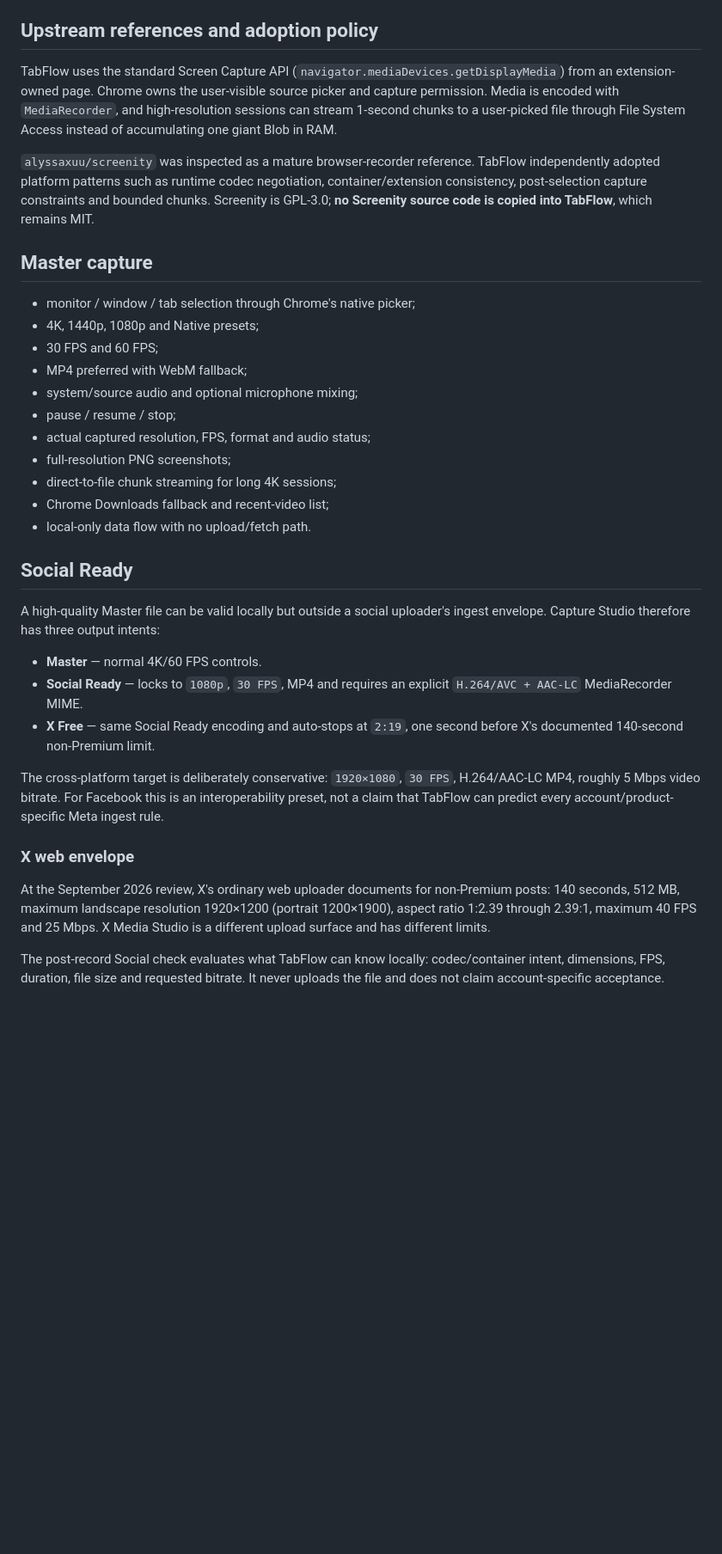
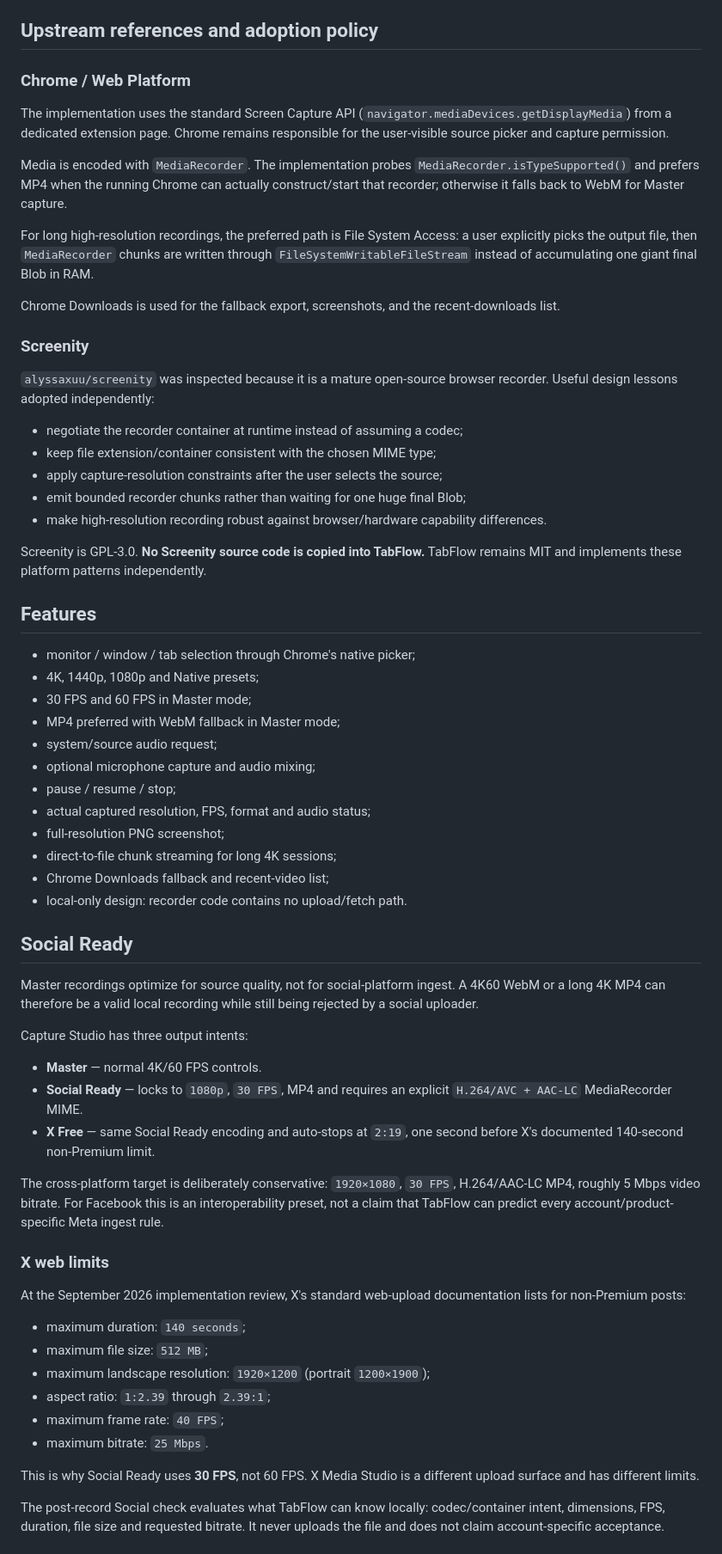
Before and after one commit to Thunderkill016/chatgpt-tabflow, a Markdown page: docs/RECORDER.md, the part around one of its changes. Shown at 86% size. Rendered like a GitHub page; blank space fills up the shorter version.

Commit message:
docs(recorder): restore previous tested documentation snapshot

```diff
--- a/docs/RECORDER.md
+++ b/docs/RECORDER.md
@@ -13,27 +13,48 @@ The product contract is **real source quality, not fake 4K**:
 
 ## Upstream references and adoption policy
 
-TabFlow uses the standard Screen Capture API (`navigator.mediaDevices.getDisplayMedia`) from an extension-owned page. Chrome owns the user-visible source picker and capture permission. Media is encoded with `MediaRecorder`, and high-resolution sessions can stream 1-second chunks to a user-picked file through File System Access instead of accumulating one giant Blob in RAM.
+### Chrome / Web Platform
 
-`alyssaxuu/screenity` was inspected as a mature browser-recorder reference. TabFlow independently adopted platform patterns such as runtime codec negotiation, container/extension consistency, post-selection capture constraints and bounded chunks. Screenity is GPL-3.0; **no Screenity source code is copied into TabFlow**, which remains MIT.
+The implementation uses the standard Screen Capture API (`navigator.mediaDevices.getDisplayMedia`) from a dedicated extension page. Chrome remains responsible for the user-visible source picker and capture permission.
 
-## Master capture
+Media is encoded with `MediaRecorder`. The implementation probes `MediaRecorder.isTypeSupported()` and prefers MP4 when the running Chrome can actually construct/start that recorder; otherwise it falls back to WebM for Master capture.
+
+For long high-resolution recordings, the preferred path is File System Access: a user explicitly picks the output file, then `MediaRecorder` chunks are written through `FileSystemWritableFileStream` instead of accumulating one giant final Blob in RAM.
+
+Chrome Downloads is used for the fallback export, screenshots, and the recent-downloads list.
+
+### Screenity
+
+`alyssaxuu/screenity` was inspected because it is a mature open-source browser recorder. Useful design lessons adopted independently:
+
+- negotiate the recorder container at runtime instead of assuming a codec;
+- keep file extension/container consistent with the chosen MIME type;
+- apply capture-resolution constraints after the user selects the source;
+- emit bounded recorder chunks rather than waiting for one huge final Blob;
+- make high-resolution recording robust against browser/hardware capability differences.
+
+Screenity is GPL-3.0. **No Screenity source code is copied into TabFlow.** TabFlow remains MIT and implements these platform patterns independently.
+
+## Features
 
 - monitor / window / tab selection through Chrome's native picker;
 - 4K, 1440p, 1080p and Native presets;
-- 30 FPS and 60 FPS;
-- MP4 preferred with WebM fallback;
-- system/source audio and optional microphone mixing;
+- 30 FPS and 60 FPS in Master mode;
+- MP4 preferred with WebM fallback in Master mode;
+- system/source audio request;
+- optional microphone capture and audio mixing;
 - pause / resume / stop;
 - actual captured resolution, FPS, format and audio status;
-- full-resolution PNG screenshots;
+- full-resolution PNG screenshot;
 - direct-to-file chunk streaming for long 4K sessions;
 - Chrome Downloads fallback and recent-video list;
-- local-only data flow with no upload/fetch path.
+- local-only design: recorder code contains no upload/fetch path.
 
 ## Social Ready
 
-A high-quality Master file can be valid locally but outside a social uploader's ingest envelope. Capture Studio therefore has three output intents:
+Master recordings optimize for source quality, not for social-platform ingest. A 4K60 WebM or a long 4K MP4 can therefore be a valid local recording while still being rejected by a social uploader.
+
+Capture Studio has three output intents:
 
 - **Master** — normal 4K/60 FPS controls.
 - **Social Ready** — locks to `1080p`, `30 FPS`, MP4 and requires an explicit `H.264/AVC + AAC-LC` MediaRecorder MIME.
@@ -41,9 +62,18 @@ A high-quality Master file can be valid locally but outside a social uploader's
 
 The cross-platform target is deliberately conservative: `1920×1080`, `30 FPS`, H.264/AAC-LC MP4, roughly 5 Mbps video bitrate. For Facebook this is an interoperability preset, not a claim that TabFlow can predict every account/product-specific Meta ingest rule.
 
-### X web envelope
+### X web limits
 
-At the September 2026 review, X's ordinary web uploader documents for non-Premium posts: 140 seconds, 512 MB, maximum landscape resolution 1920×1200 (portrait 1200×1900), aspect ratio 1:2.39 through 2.39:1, maximum 40 FPS and 25 Mbps. X Media Studio is a different upload surface and has different limits.
+At the September 2026 implementation review, X's standard web-upload documentation lists for non-Premium posts:
+
+- maximum duration: `140 seconds`;
+- maximum file size: `512 MB`;
+- maximum landscape resolution: `1920×1200` (portrait `1200×1900`);
+- aspect ratio: `1:2.39` through `2.39:1`;
+- maximum frame rate: `40 FPS`;
+- maximum bitrate: `25 Mbps`.
+
+This is why Social Ready uses **30 FPS**, not 60 FPS. X Media Studio is a different upload surface and has different limits.
 
 The post-record Social check evaluates what TabFlow can know locally: codec/container intent, dimensions, FPS, duration, file size and requested bitrate. It never uploads the file and does not claim account-specific acceptance.
 
```
Also changed, not shown: other parts of docs/RECORDER.md (+19 -4 lines).
